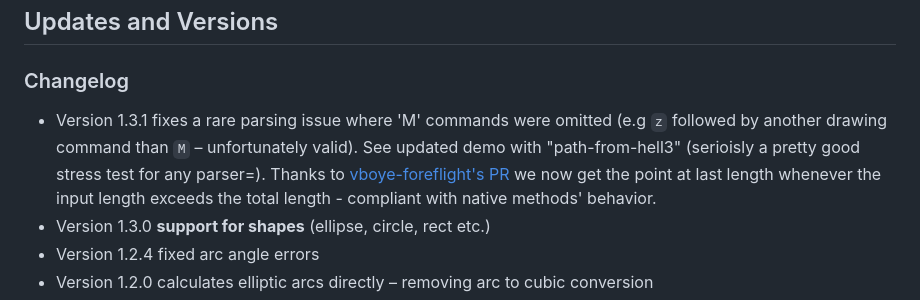
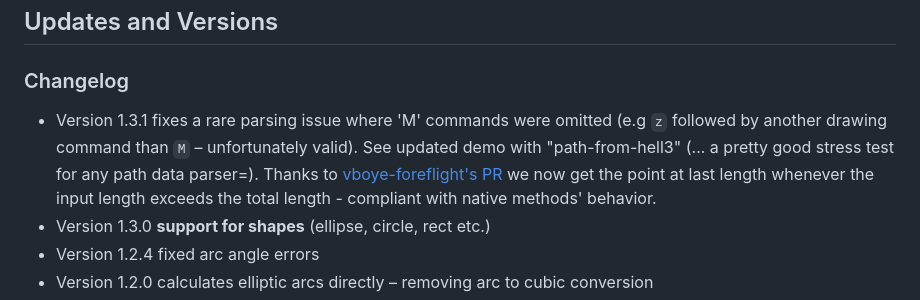
Before and after one commit to herrstrietzel/svg-getpointatlength, a Markdown page: README.md, the part around the change. Rendered like a GitHub page.

```diff
--- a/README.md
+++ b/README.md
@@ -287,7 +287,7 @@ let pt = pathLengthLookup.getPointAtLength(totalLength/2);
 ## Updates and Versions
 
 ### Changelog
-* Version 1.3.1 fixes a rare parsing issue where 'M' commands were omitted (e.g `z` followed by another drawing command than `M` – unfortunately valid). See updated demo with "path-from-hell3" (serioisly a pretty good stress test for any parser=). Thanks to [vboye-foreflight's PR](https://github.com/herrstrietzel/svg-getpointatlength/commit/ee035987b9ac7d5a8925190b59128206199779ae) we now get the point at last length whenever the input length exceeds the total length - compliant with native methods' behavior.
+* Version 1.3.1 fixes a rare parsing issue where 'M' commands were omitted (e.g `z` followed by another drawing command than `M` – unfortunately valid). See updated demo with "path-from-hell3" (... a pretty good stress test for any path data parser=). Thanks to [vboye-foreflight's PR](https://github.com/herrstrietzel/svg-getpointatlength/commit/ee035987b9ac7d5a8925190b59128206199779ae) we now get the point at last length whenever the input length exceeds the total length - compliant with native methods' behavior.
 * Version 1.3.0 **support for shapes** (ellipse, circle, rect etc.)
 * Version 1.2.4 fixed arc angle errors
 * Version 1.2.0 calculates elliptic arcs directly – removing arc to cubic conversion
```
